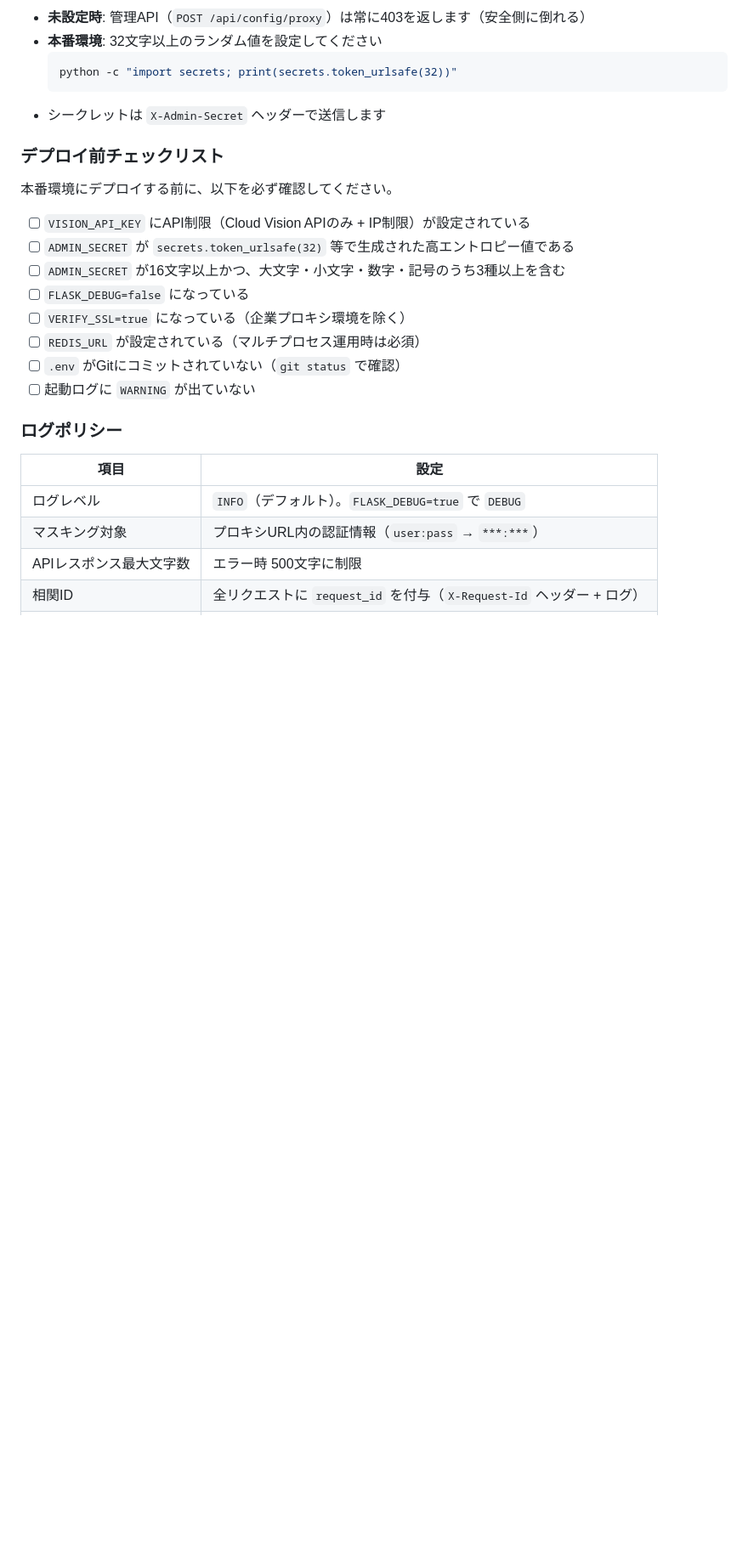
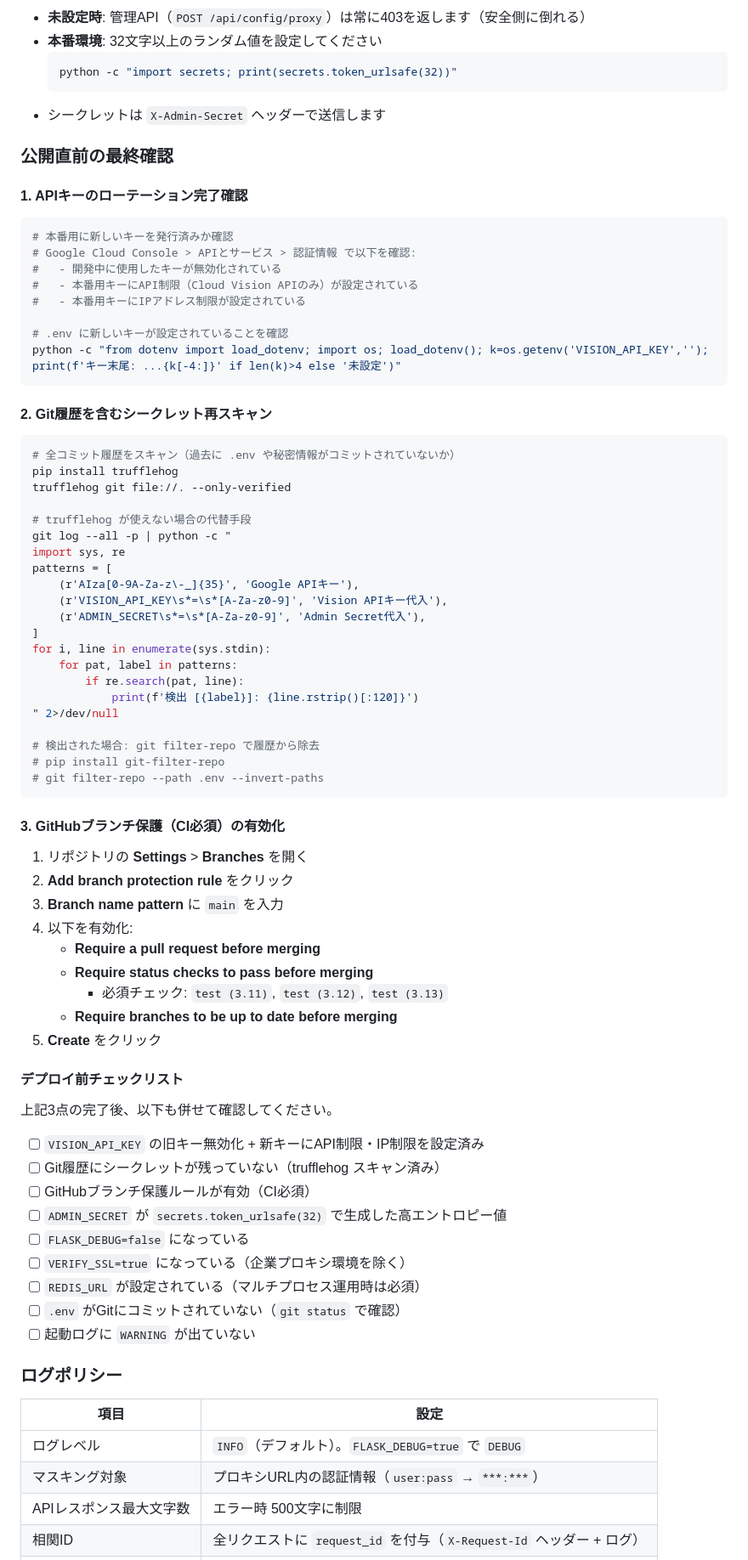
Before and after one commit to Naoki-Kaneda/Vision-Scanner, a Markdown page: README.md, the part around one of its changes. Shown at 85% size. Rendered like a GitHub page; blank space fills up the shorter version.

Commit message:
docs: 公開直前の最終確認3点を具体的な手順付きで整理
- キーローテーション完了確認（確認コマンド付き）
- Git履歴シークレット再スキャン（trufflehog + 代替手段）
- GitHubブランチ保護の有効化手順
- 旧ブランチ保護セクションを統合して重複解消

Co-Authored-By: Claude Opus 4.6 <noreply@anthropic.com>

````diff
--- a/README.md
+++ b/README.md
@@ -146,13 +146,67 @@ APIキーの漏えいが疑われる場合は、以下の手順で即座に無
   ```
 - シークレットは `X-Admin-Secret` ヘッダーで送信します
 
-### デプロイ前チェックリスト
+### 公開直前の最終確認
 
-本番環境にデプロイする前に、以下を必ず確認してください。
+#### 1. APIキーのローテーション完了確認
 
-- [ ] `VISION_API_KEY` にAPI制限（Cloud Vision APIのみ + IP制限）が設定されている
-- [ ] `ADMIN_SECRET` が `secrets.token_urlsafe(32)` 等で生成された高エントロピー値である
-- [ ] `ADMIN_SECRET` が16文字以上かつ、大文字・小文字・数字・記号のうち3種以上を含む
+```bash
+# 本番用に新しいキーを発行済みか確認
+# Google Cloud Console > APIとサービス > 認証情報 で以下を確認:
+#   - 開発中に使用したキーが無効化されている
+#   - 本番用キーにAPI制限（Cloud Vision APIのみ）が設定されている
+#   - 本番用キーにIPアドレス制限が設定されている
+
+# .env に新しいキーが設定されていることを確認
+python -c "from dotenv import load_dotenv; import os; load_dotenv(); k=os.getenv('VISION_API_KEY',''); print(f'キー末尾: ...{k[-4:]}' if len(k)>4 else '未設定')"
+```
+
+#### 2. Git履歴を含むシークレット再スキャン
+
+```bash
+# 全コミット履歴をスキャン（過去に .env や秘密情報がコミットされていないか）
+pip install trufflehog
+trufflehog git file://. --only-verified
+
+# trufflehog が使えない場合の代替手段
+git log --all -p | python -c "
+import sys, re
+patterns = [
+    (r'AIza[0-9A-Za-z\-_]{35}', 'Google APIキー'),
+    (r'VISION_API_KEY\s*=\s*[A-Za-z0-9]', 'Vision APIキー代入'),
+    (r'ADMIN_SECRET\s*=\s*[A-Za-z0-9]', 'Admin Secret代入'),
+]
+for i, line in enumerate(sys.stdin):
+    for pat, label in patterns:
+        if re.search(pat, line):
+            print(f'検出 [{label}]: {line.rstrip()[:120]}')
+" 2>/dev/null
+
+# 検出された場合: git filter-repo で履歴から除去
+# pip install git-filter-repo
+# git filter-repo --path .env --invert-paths
+```
+
+#### 3. GitHubブランチ保護（CI必須）の有効化
+
+1. リポジトリの **Settings** > **Branches** を開く
+2. **Add branch protection rule** をクリック
+3. **Branch name pattern** に `main` を入力
+4. 以下を有効化:
+   - **Require a pull request before merging**
+   - **Require status checks to pass before merging**
+     - 必須チェック: `test (3.11)`, `test (3.12)`, `test (3.13)`
+   - **Require branches to be up to date before merging**
+5. **Create** をクリック
+
+#### デプロイ前チェックリスト
+
+上記3点の完了後、以下も併せて確認してください。
+
+- [ ] `VISION_API_KEY` の旧キー無効化 + 新キーにAPI制限・IP制限を設定済み
+- [ ] Git履歴にシークレットが残っていない（trufflehog スキャン済み）
+- [ ] GitHubブランチ保護ルールが有効（CI必須）
+- [ ] `ADMIN_SECRET` が `secrets.token_urlsafe(32)` で生成した高エントロピー値
 - [ ] `FLASK_DEBUG=false` になっている
 - [ ] `VERIFY_SSL=true` になっている（企業プロキシ環境を除く）
 - [ ] `REDIS_URL` が設定されている（マルチプロセス運用時は必須）
````
Also changed, not shown: other parts of README.md (+0 -18 lines).
